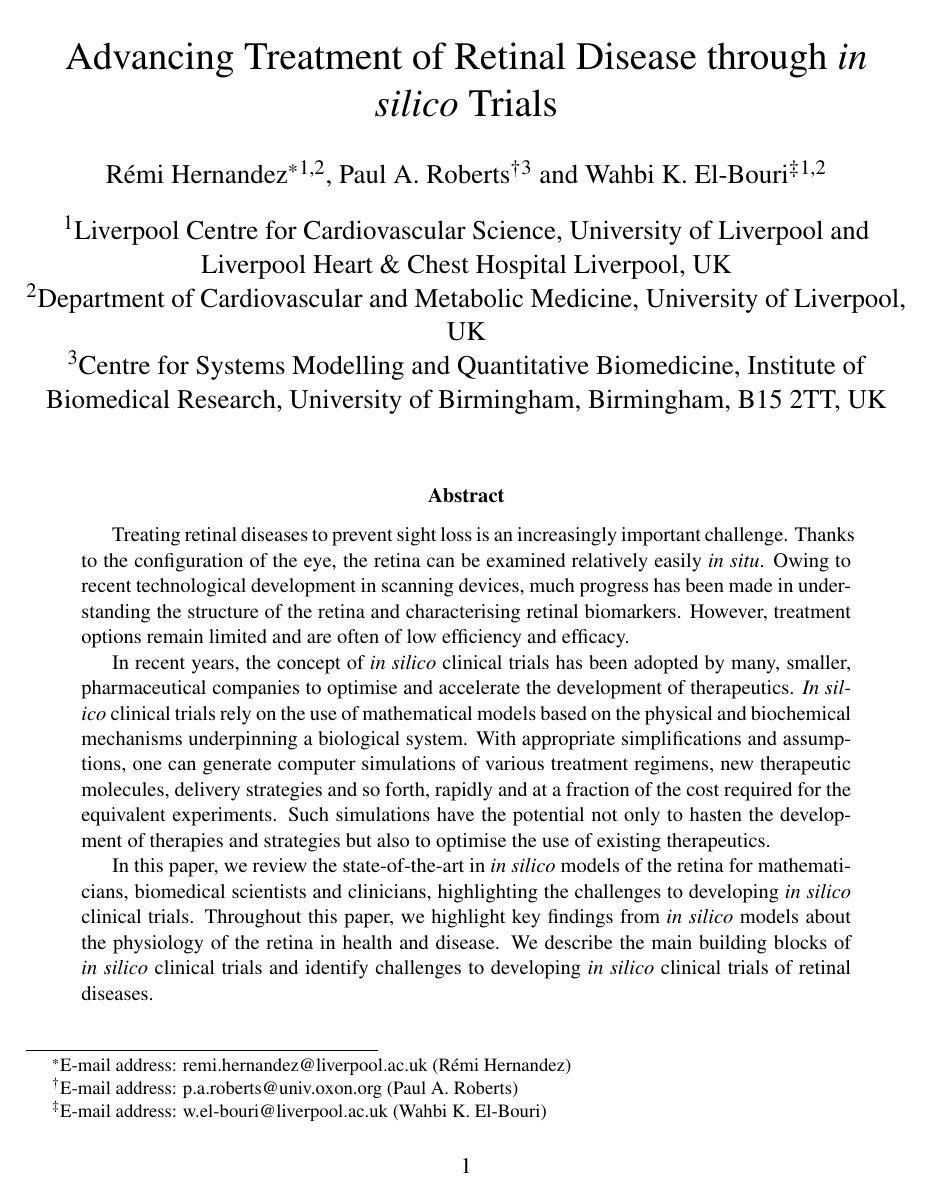
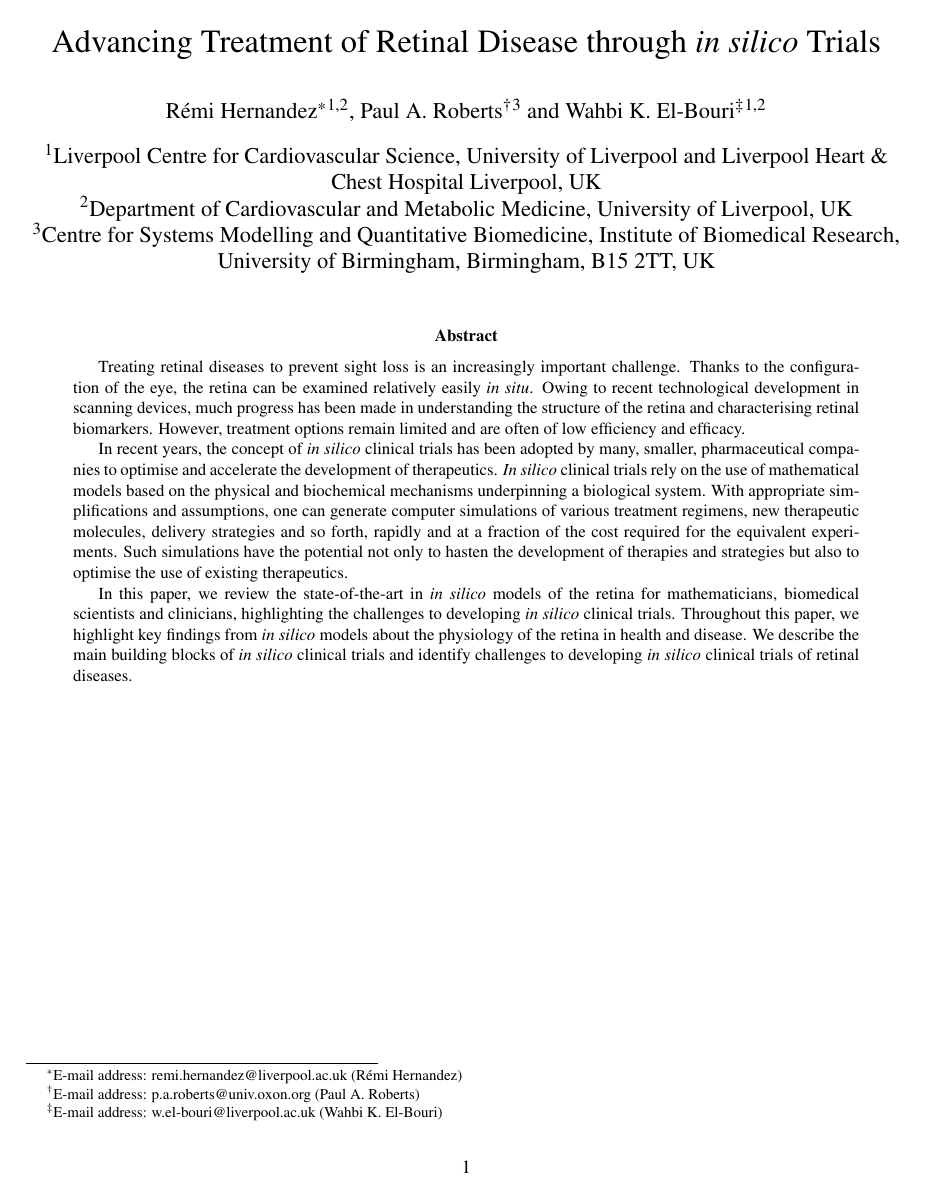
Before and after one commit to remihndz/Review-Paper-Progress-in-Biomedical-Engineering, a LaTeX paper (Advancing_Treatment_of_Retinal_Disease_through_InSilico_Trials.tex): page 1 of 67 before the commit and page 1 of 50 after it. Compiled offline with pdfLaTeX.

Commit message:
Final commit before merge with main.

```diff
--- a/Advancing_Treatment_of_Retinal_Disease_through_InSilico_Trials.tex
+++ b/Advancing_Treatment_of_Retinal_Disease_through_InSilico_Trials.tex
@@ -1,4 +1,4 @@
-\documentclass[12pt]{article}
+\documentclass[]{article}
 
 \usepackage[utf8]{inputenc}
 \usepackage[T1]{fontenc}
```
